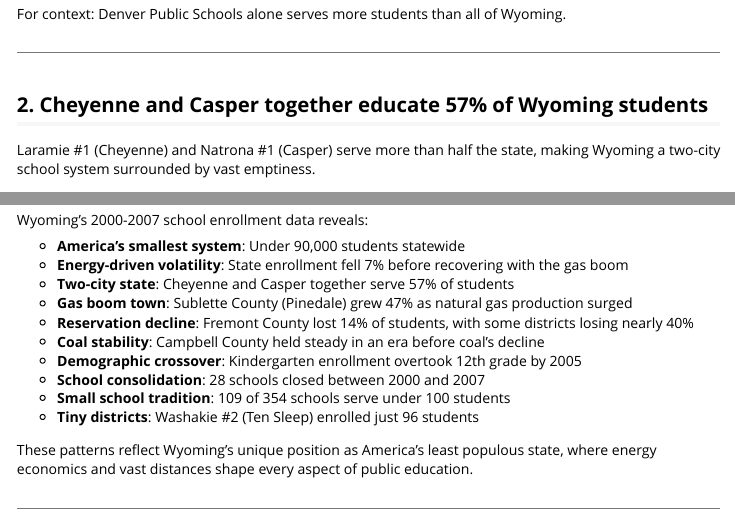
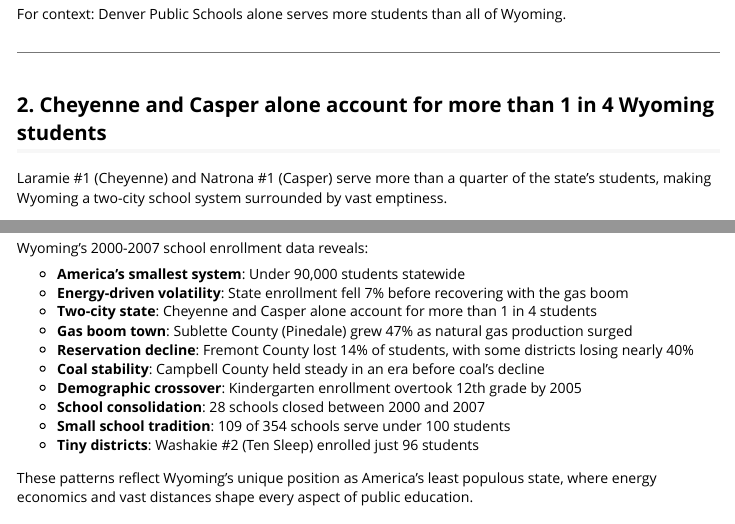
Before and after one commit to almartin82/wyschooldata, an R Markdown document (vignettes/enrollment_hooks.Rmd): the page in a window 1100 px wide, from 1810 px down, and a second part further down, joined at a grey line. Rendered offline with R 4.5, knitr and Pandoc, with nearby package versions; some code elsewhere in the file could not run offline; long lines of code are wrapped.

Commit message:
Fix headline hallucination (57% → 28.5%) and stale output values (#24)
- Story 5: Cheyenne+Casper share is 28.5%, not 57%. Updated headline
  and narrative in both README and vignette.
- Story 2: Fremont districts output was missing Fremont #1 and had
  swapped values for Fremont #6 and #25. Now shows all 8 districts
  with correct enrollment numbers.
- Story 5: Uinta #1 enrollment corrected from 2,799 to 2,944.

````diff
--- a/vignettes/enrollment_hooks.Rmd
+++ b/vignettes/enrollment_hooks.Rmd
@@ -89,9 +89,9 @@ For context: Denver Public Schools alone serves more students than all of Wyomin
 
 ---
 
-## 2. Cheyenne and Casper together educate 57% of Wyoming students
+## 2. Cheyenne and Casper alone account for more than 1 in 4 Wyoming students
 
-Laramie #1 (Cheyenne) and Natrona #1 (Casper) serve more than half the state, making Wyoming a two-city school system surrounded by vast emptiness.
+Laramie #1 (Cheyenne) and Natrona #1 (Casper) serve more than a quarter of the state's students, making Wyoming a two-city school system surrounded by vast emptiness.
 
 ```{r top-districts-data}
 top_districts <- enr_2007 |>
@@ -555,7 +555,7 @@ Wyoming's 2000-2007 school enrollment data reveals:
 
 - **America's smallest system**: Under 90,000 students statewide
 - **Energy-driven volatility**: State enrollment fell 7% before recovering with the gas boom
-- **Two-city state**: Cheyenne and Casper together serve 57% of students
+- **Two-city state**: Cheyenne and Casper alone account for more than 1 in 4 students
 - **Gas boom town**: Sublette County (Pinedale) grew 47% as natural gas production surged
 - **Reservation decline**: Fremont County lost 14% of students, with some districts losing nearly 40%
 - **Coal stability**: Campbell County held steady in an era before coal's decline
````
Also changed, not shown: README.md.
